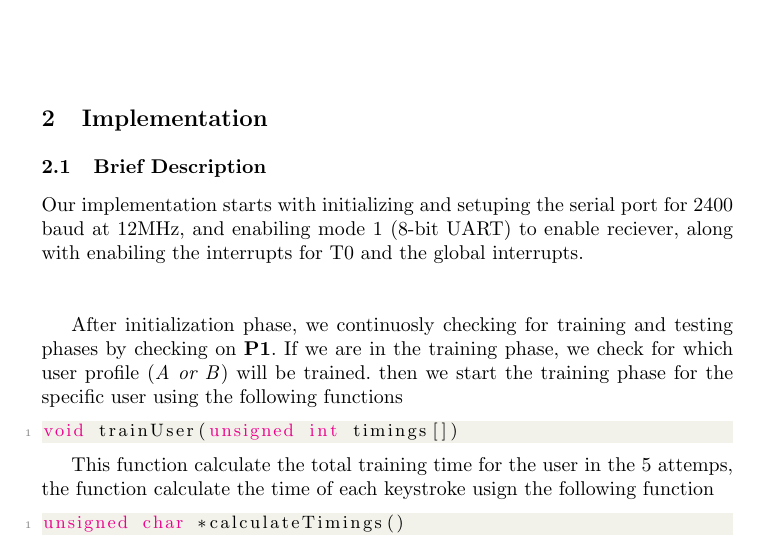
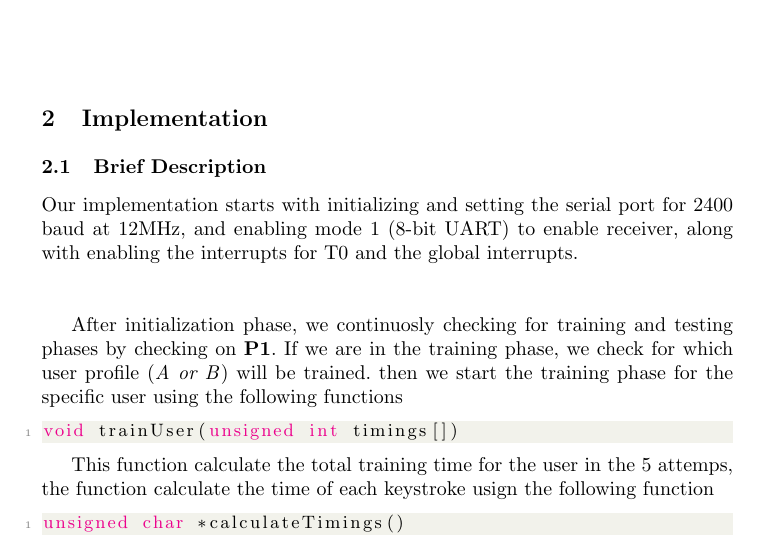
Before and after one commit to AbdullahKady/behavioral-biometric-classifier, a LaTeX paper (report.tex): part of page 2 of 6, cut so that both start at the same text. Compiled offline with pdfLaTeX.

Commit message:
Update report.tex
Co-Authored-By: AmrMKayid <amrkayid2027@gmail.com>

```diff
--- a/report.tex
+++ b/report.tex
@@ -77,7 +77,7 @@ In the testing phase, one of the participant will be selected randomly and will
 \section{Implementation}
 
 \subsection{Brief Description}
-Our implementation starts with initializing and setuping the serial port for 2400 baud at 12MHz, and enabiling mode 1 (8-bit UART) to enable reciever, along with enabiling the interrupts for T0 and the global interrupts. \newline \newline
+Our implementation starts with initializing and setting the serial port for 2400 baud at 12MHz, and enabling mode 1 (8-bit UART) to enable receiver, along with enabling the interrupts for T0 and the global interrupts. \newline \newline
 
 After initialization phase, we continuosly checking for training and testing phases by checking on \textbf{P1}. If we are in the training phase, we check for which user profile (\textit{A or B}) will be trained. then we start the training phase for the specific user using the following functions
 
```
